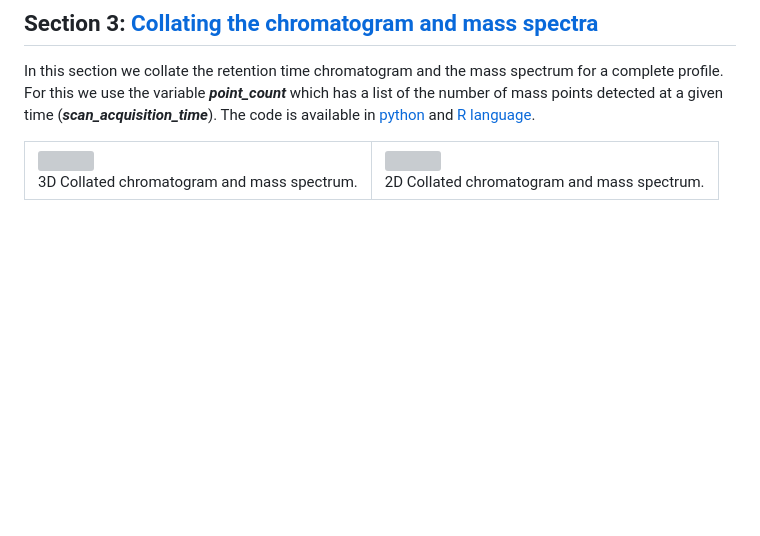
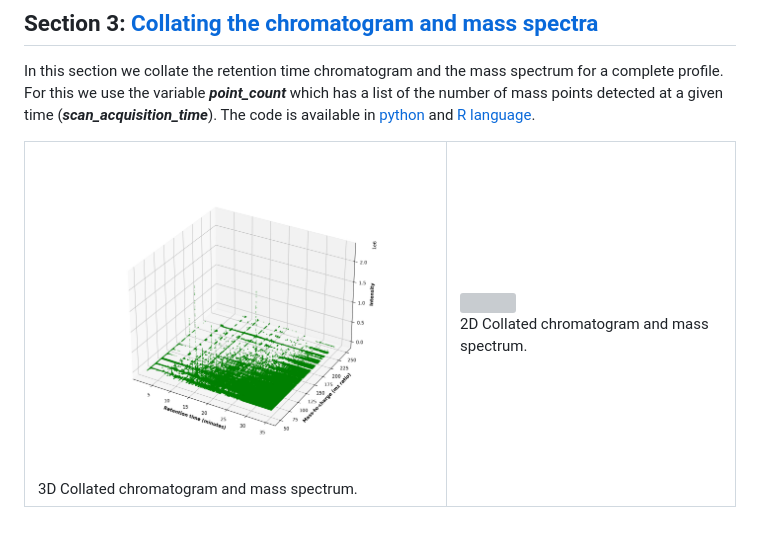
Before and after one commit to mpho-mafata/Chromatographic-data, a Markdown page: README.md, the part around the change printed below. GitHub-like rendering; blank space fills up the shorter version; grey boxes are pictures that could not be loaded.

Commit message:
Updated figures

```diff
--- a/README.md
+++ b/README.md
@@ -55,7 +55,7 @@ In this section we collate the retention time chromatogram and the mass spectrum
 <table>
  <tr>
 <td>
-  <img height="300" width="400" src="./gc_msms_figures/3d_plot.png" hspace="20">
+  <img height="350" width="500" src="./gc_msms_figures/3d_plot.jpg" hspace="20">
  <br clear="left"/>
   <figcaption>3D Collated chromatogram and mass spectrum.</figcaption>
 </td>
```
Also changed, not shown: other parts of README.md (+1 -1 lines).
